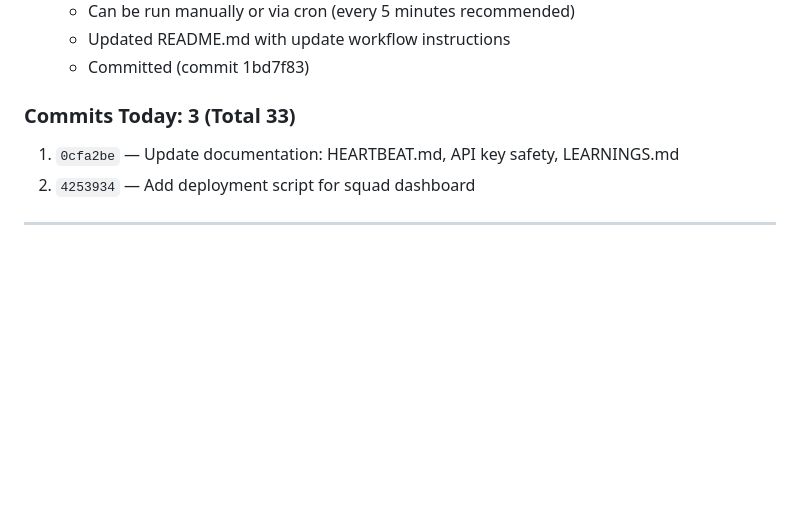
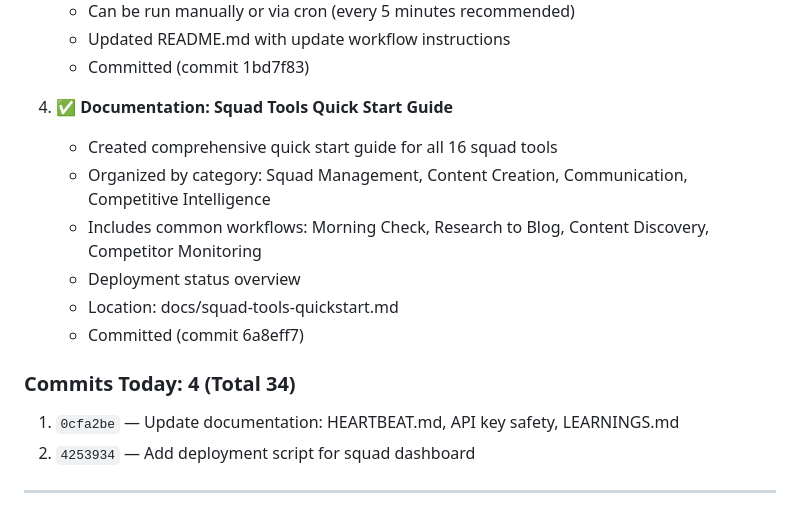
Before and after one commit to OpenSeneca/squad-knowledge, a Markdown page: memory/2026-02-18.md, the part around the change. GitHub-like rendering; blank space fills up the shorter version.

Commit message:
Update daily summary with quick start guide documentation

```diff
--- a/memory/2026-02-18.md
+++ b/memory/2026-02-18.md
@@ -112,7 +112,15 @@
    - Updated README.md with update workflow instructions
    - Committed (commit 1bd7f83)
 
-### Commits Today: 3 (Total 33)
+4. ✅ **Documentation: Squad Tools Quick Start Guide**
+   - Created comprehensive quick start guide for all 16 squad tools
+   - Organized by category: Squad Management, Content Creation, Communication, Competitive Intelligence
+   - Includes common workflows: Morning Check, Research to Blog, Content Discovery, Competitor Monitoring
+   - Deployment status overview
+   - Location: docs/squad-tools-quickstart.md
+   - Committed (commit 6a8eff7)
+
+### Commits Today: 4 (Total 34)
 
 1. `0cfa2be` — Update documentation: HEARTBEAT.md, API key safety, LEARNINGS.md
 2. `4253934` — Add deployment script for squad dashboard
```
